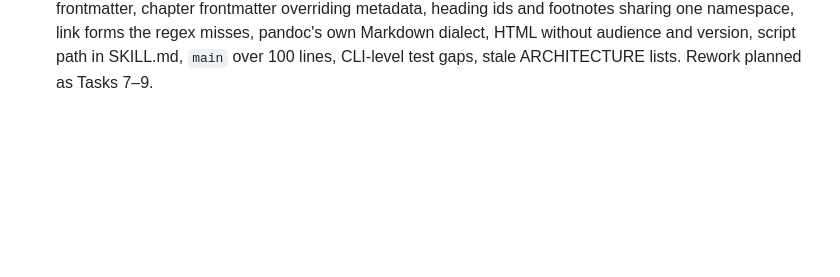
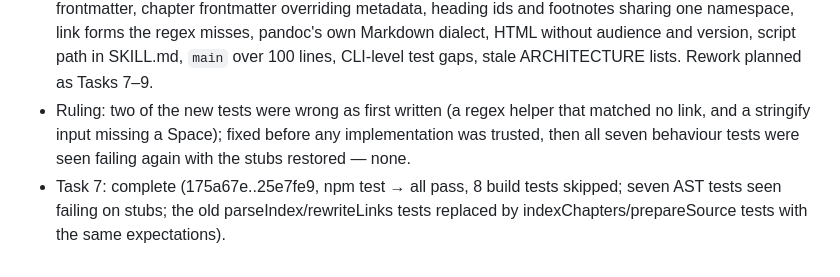
Before and after one commit to rkaliev/eng-kit, a Markdown page: docs/tasks/2026-10-18-publishing-documents.md, the part around one of its changes. GitHub-like rendering; blank space fills up the shorter version.

Commit message:
docs(tasks): task 7 complete

```diff
--- a/docs/tasks/2026-10-18-publishing-documents.md
+++ b/docs/tasks/2026-10-18-publishing-documents.md
@@ -255,3 +255,5 @@ User's answers (2026-10-18): links and headings from pandoc's JSON tree; a share
 - Trigger (manual, agreed): `claude -p "Нужно сделать красивый PDF из нашей документации для партнёра Acme… Только подготовь план" --plugin-dir src_claude` in a clean copy of the fixture → the session called Skill `eng-kit:publishing-documents`. Task 5: complete.
 - Task 6: complete (f18b369..65a1c84 in src_claude, ec6684e in src; skill folder and tests/publish.test.ts identical (diff -r empty; compare-editions lists no difference for the skill); verify from the workspace root → all pass; pi publish tests with the tools → 21 pass; release check → ok 0.30.0 in both).
 - Review round 1 (Claude edition, range 1f8adc3..f21ae96; pi, 7f750f2..ec6684e): both No — CRLF frontmatter, chapter frontmatter overriding metadata, heading ids and footnotes sharing one namespace, link forms the regex misses, pandoc's own Markdown dialect, HTML without audience and version, script path in SKILL.md, `main` over 100 lines, CLI-level test gaps, stale ARCHITECTURE lists. Rework planned as Tasks 7–9.
+- Ruling: two of the new tests were wrong as first written (a regex helper that matched no link, and a stringify input missing a Space); fixed before any implementation was trusted, then all seven behaviour tests were seen failing again with the stubs restored — none.
+- Task 7: complete (175a67e..25e7fe9, npm test → all pass, 8 build tests skipped; seven AST tests seen failing on stubs; the old parseIndex/rewriteLinks tests replaced by indexChapters/prepareSource tests with the same expectations).
```
Also changed, not shown: other parts of docs/tasks/2026-10-18-publishing-documents.md (+2 -2 lines).
